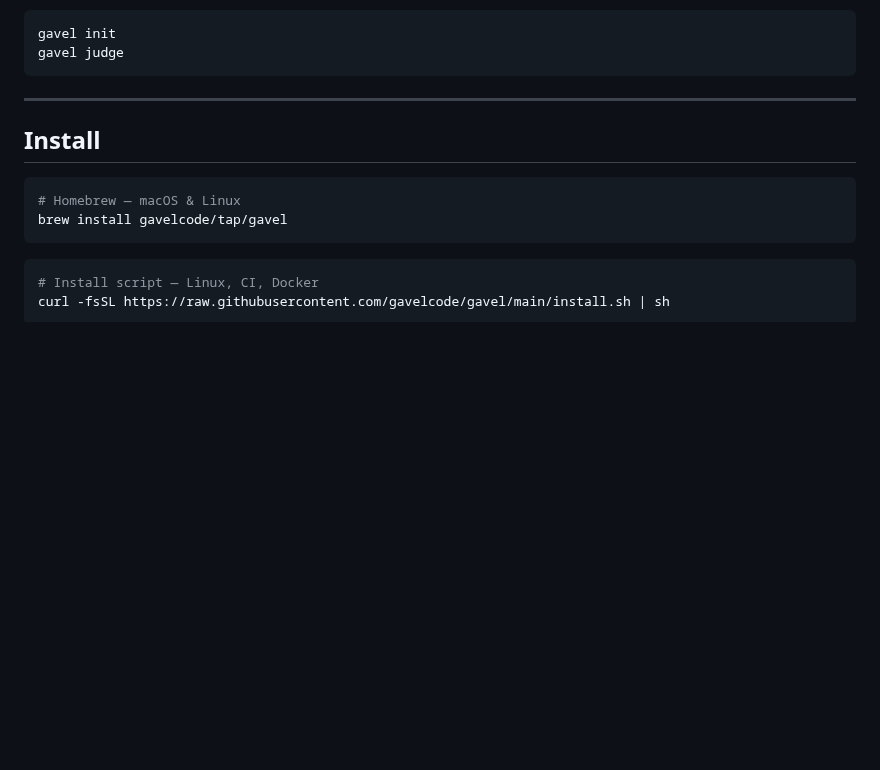
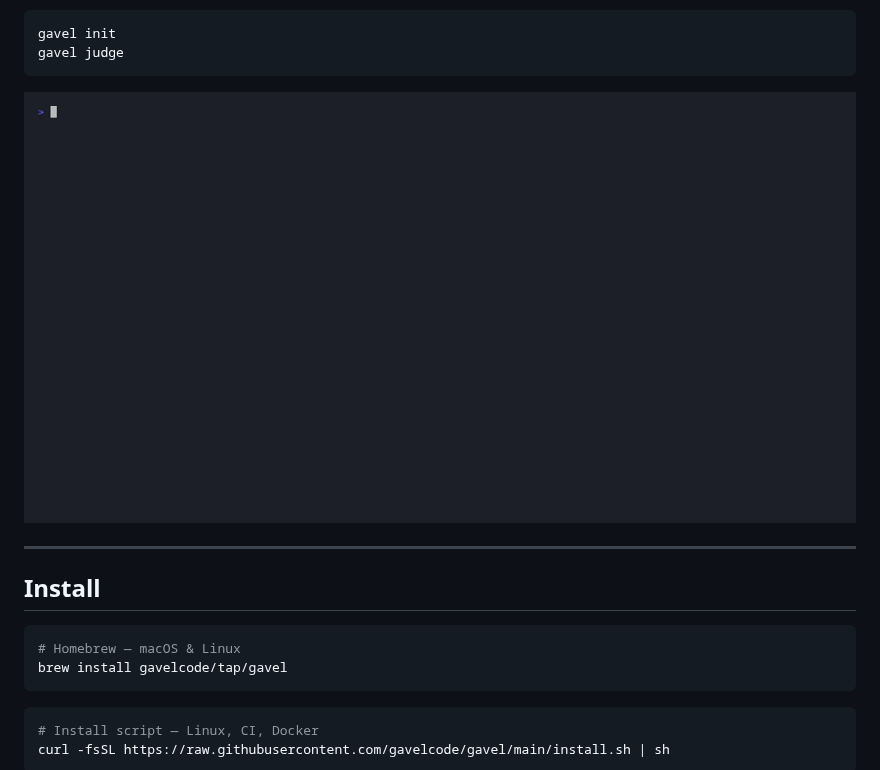
Before and after one commit to gavelcode/gavel, a Markdown page: README.md, the part around the change. Rendered like a GitHub page; pictures changed too: docs/assets/demo.gif (added); blank space fills up the shorter version.

Commit message:
docs(readme): add the judge demo as the hero

````diff
--- a/README.md
+++ b/README.md
@@ -19,6 +19,8 @@ the entire monorepo.
 gavel init
 gavel judge
 ```
+
+![Gavel judging a Bazel monorepo — new findings are blocked while existing debt stays baselined](docs/assets/demo.gif)
 
 ---
 
````
